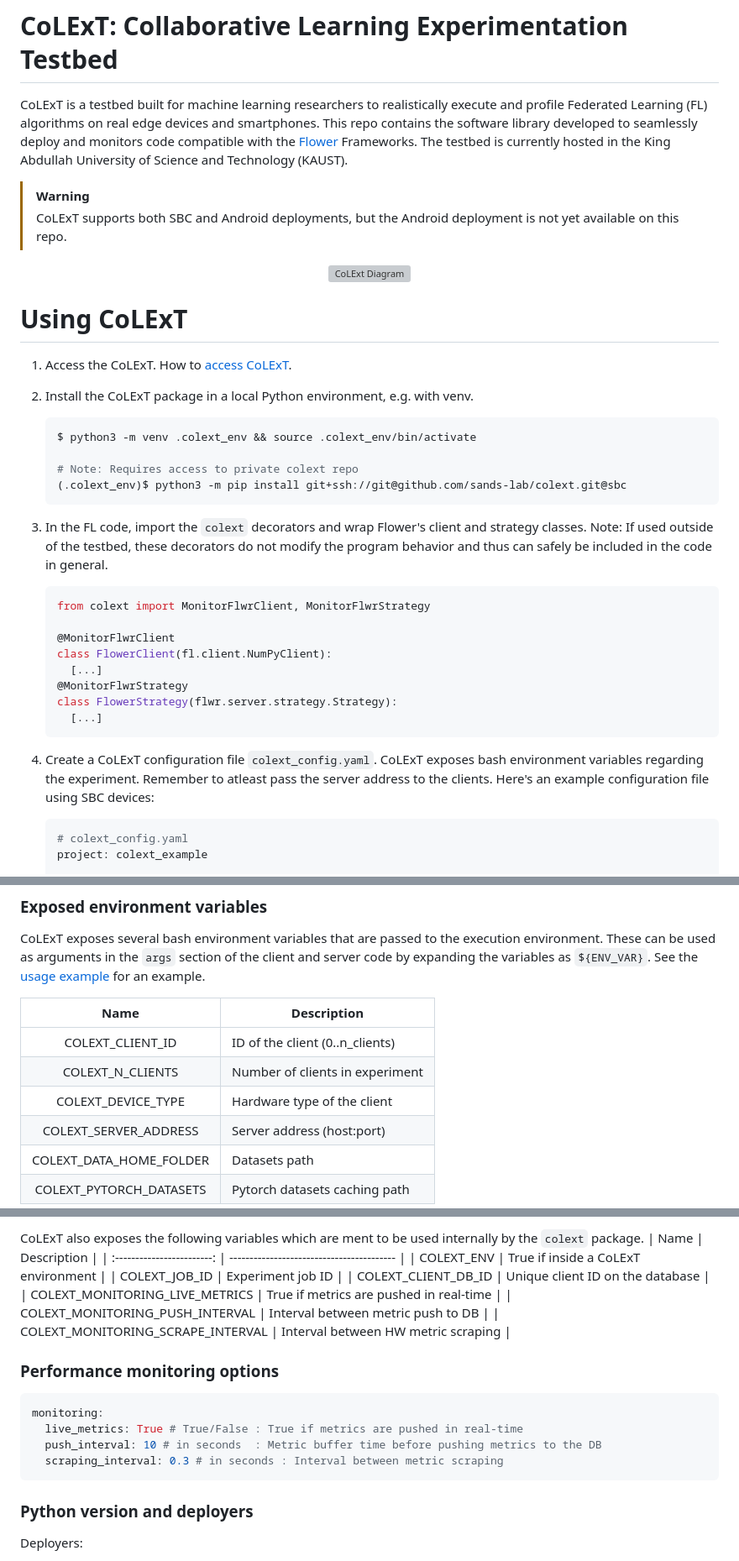
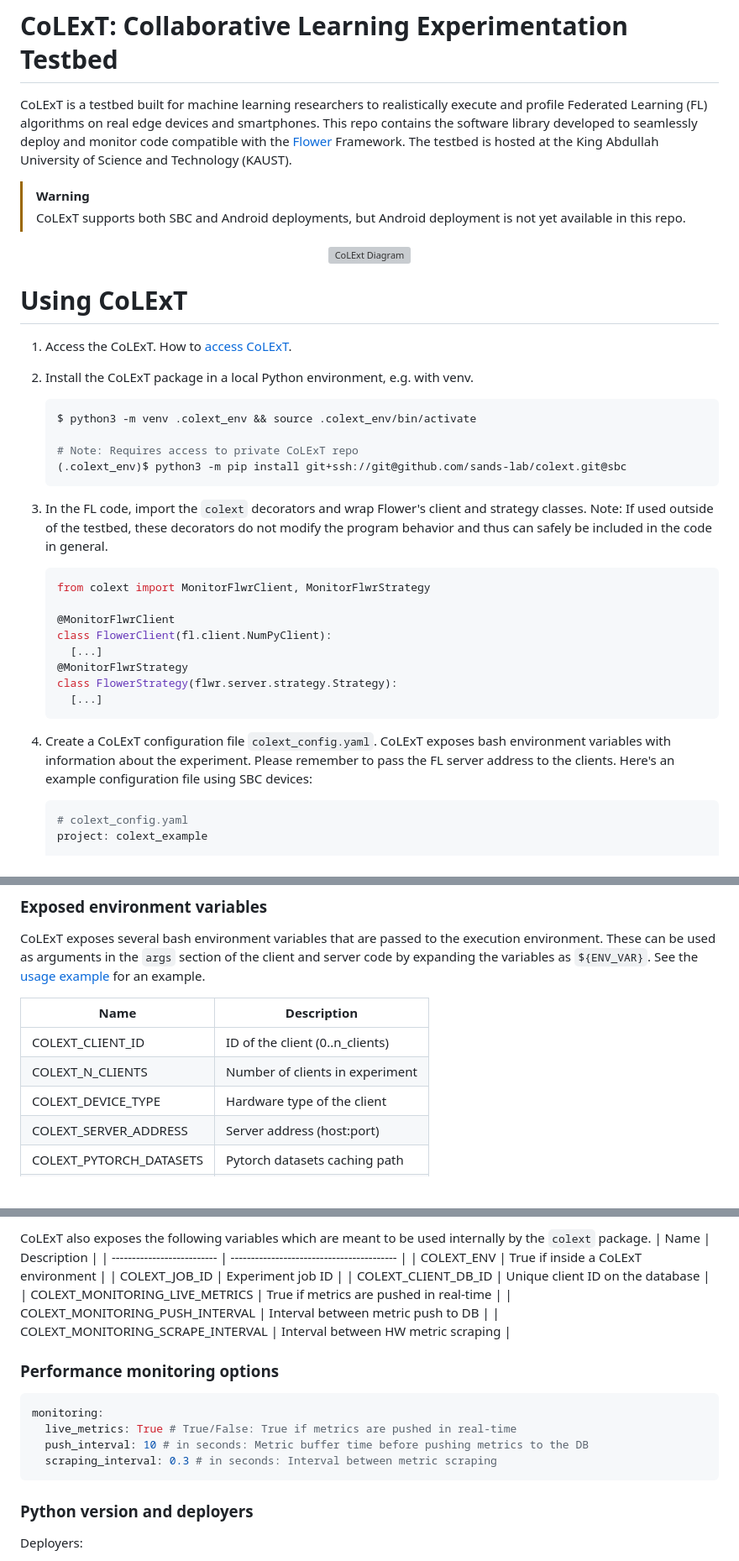
Before and after one commit to sands-lab/colext, a Markdown page: README.md, 3 parts joined by grey strips. Shown at 84% size. GitHub-like rendering; grey boxes are pictures that could not be loaded.

````diff
--- a/README.md
+++ b/README.md
@@ -1,8 +1,8 @@
 # CoLExT: Collaborative Learning Experimentation Testbed
-CoLExT is a testbed built for machine learning researchers to realistically execute and profile Federated Learning (FL) algorithms on real edge devices and smartphones. This repo contains the software library developed to seamlessly deploy and monitors code compatible with the [Flower](https://github.com/adap/flower) Frameworks.
-The testbed is currently hosted in the King Abdullah University of Science and Technology (KAUST).
+CoLExT is a testbed built for machine learning researchers to realistically execute and profile Federated Learning (FL) algorithms on real edge devices and smartphones. This repo contains the software library developed to seamlessly deploy and monitor code compatible with the [Flower](https://github.com/adap/flower) Framework.
+The testbed is hosted at the King Abdullah University of Science and Technology (KAUST).
 
 > [!WARNING]
-> CoLExT supports both SBC and Android deployments, but the Android deployment is not yet available on this repo.
+> CoLExT supports both SBC and Android deployments, but Android deployment is not yet available in this repo.
 
 <p align="center">
@@ -15,10 +15,11 @@ The testbed is currently hosted in the King Abdullah University of Science and T
     ```Python
     $ python3 -m venv .colext_env && source .colext_env/bin/activate
 
-    # Note: Requires access to private colext repo
+    # Note: Requires access to private CoLExT repo
     (.colext_env)$ python3 -m pip install git+ssh://git@github.com/sands-lab/colext.git@sbc
     ```
-1. In the FL code, import the `colext` decorators and wrap Flower's client and strategy classes. Note: If used outside of the testbed, these decorators do not modify the program behavior and thus can safely be included in the code in general.
+1. In the FL code, import the `colext` decorators and wrap Flower's client and strategy classes.
+   Note: If used outside of the testbed, these decorators do not modify the program behavior and thus can safely be included in the code in general.
     ```Python
     from colext import MonitorFlwrClient, MonitorFlwrStrategy
 
@@ -29,7 +30,8 @@ The testbed is currently hosted in the King Abdullah University of Science and T
     class FlowerStrategy(flwr.server.strategy.Strategy):
       [...]
     ```
-1. Create a CoLExT configuration file `colext_config.yaml`. CoLExT exposes bash environment variables regarding the experiment. Remember to atleast pass the server address to the clients. Here's an example configuration file using SBC devices:
+1. Create a CoLExT configuration file `colext_config.yaml`. CoLExT exposes bash environment variables with information about the experiment.
+   Please remember to pass the FL server address to the clients. Here's an example configuration file using SBC devices:
     ```YAML
     # colext_config.yaml
     project: colext_example
@@ -99,10 +101,9 @@ This section describes the possible configuration options for the CoLExT configu
 CoLExT exposes several bash environment variables that are passed to the execution environment. These can be used as arguments in the `args` section of the client and server code by expanding the variables as `${ENV_VAR}`. See the [usage example](#using-colext) for an example.
 
 |       Name       | Description                     |
-| :--------------: | ------------------------------- |
+| ---------------- | ------------------------------- |
 |    COLEXT_CLIENT_ID     | ID of the client (0..n_clients) |
 |    COLEXT_N_CLIENTS     | Number of clients in experiment |
 |   COLEXT_DEVICE_TYPE    | Hardware type of the client     |
 |  COLEXT_SERVER_ADDRESS  | Server address (host:port)      |
-| COLEXT_DATA_HOME_FOLDER | Datasets path                   |
 | COLEXT_PYTORCH_DATASETS | Pytorch datasets caching path   |
@@ -109,7 +111,7 @@ CoLExT exposes several bash environment variables that are passed to the executi
 
-CoLExT also exposes the following variables which are ment to be used internally by the `colext` package.
+CoLExT also exposes the following variables which are meant to be used internally by the `colext` package.
 |       Name        | Description                               |
-| :------------------------: | ----------------------------------------- |
+| -------------------------- | ----------------------------------------- |
 |            COLEXT_ENV             | True if inside a CoLExT environment |
 |           COLEXT_JOB_ID           | Experiment job ID                         |
 |        COLEXT_CLIENT_DB_ID        | Unique client ID on the database          |
@@ -120,9 +122,9 @@ CoLExT also exposes the following variables which are ment to be used internally
 ### Performance monitoring options
 ```YAML
 monitoring:
-  live_metrics: True # True/False : True if metrics are pushed in real-time
-  push_interval: 10 # in seconds  : Metric buffer time before pushing metrics to the DB
-  scraping_interval: 0.3 # in seconds : Interval between metric scraping
+  live_metrics: True # True/False: True if metrics are pushed in real-time
+  push_interval: 10 # in seconds: Metric buffer time before pushing metrics to the DB
+  scraping_interval: 0.3 # in seconds: Interval between metric scraping
 ```
 
 ### Python version and deployers
````
Also changed, not shown: other parts of README.md (+65 -56 lines).
